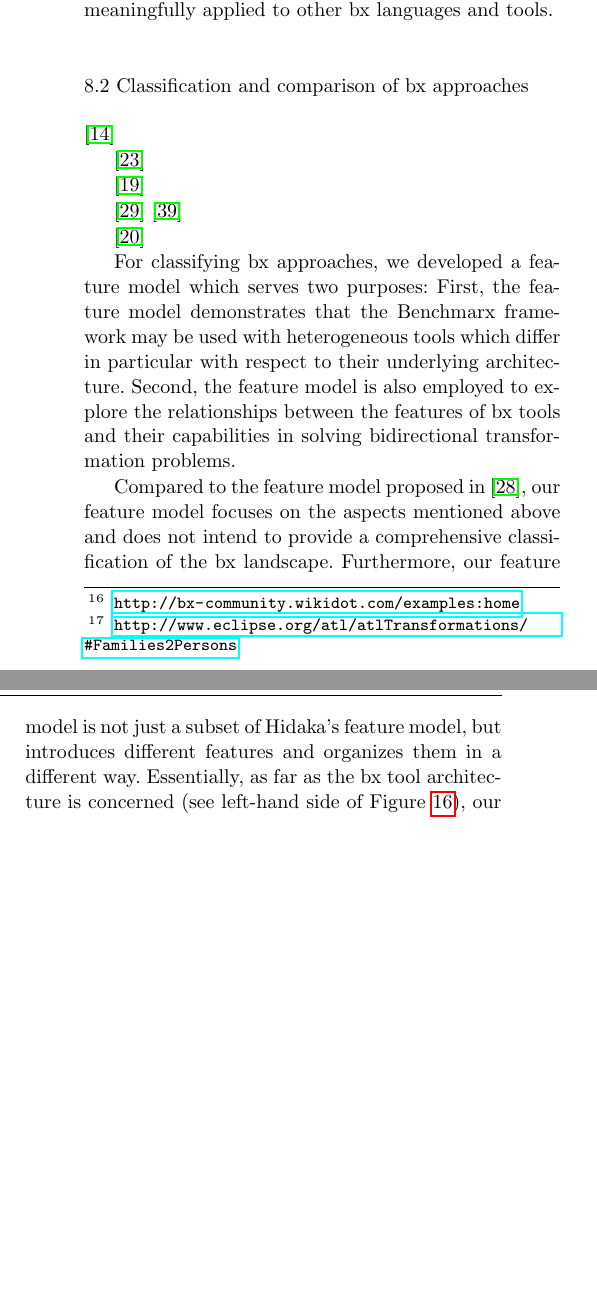
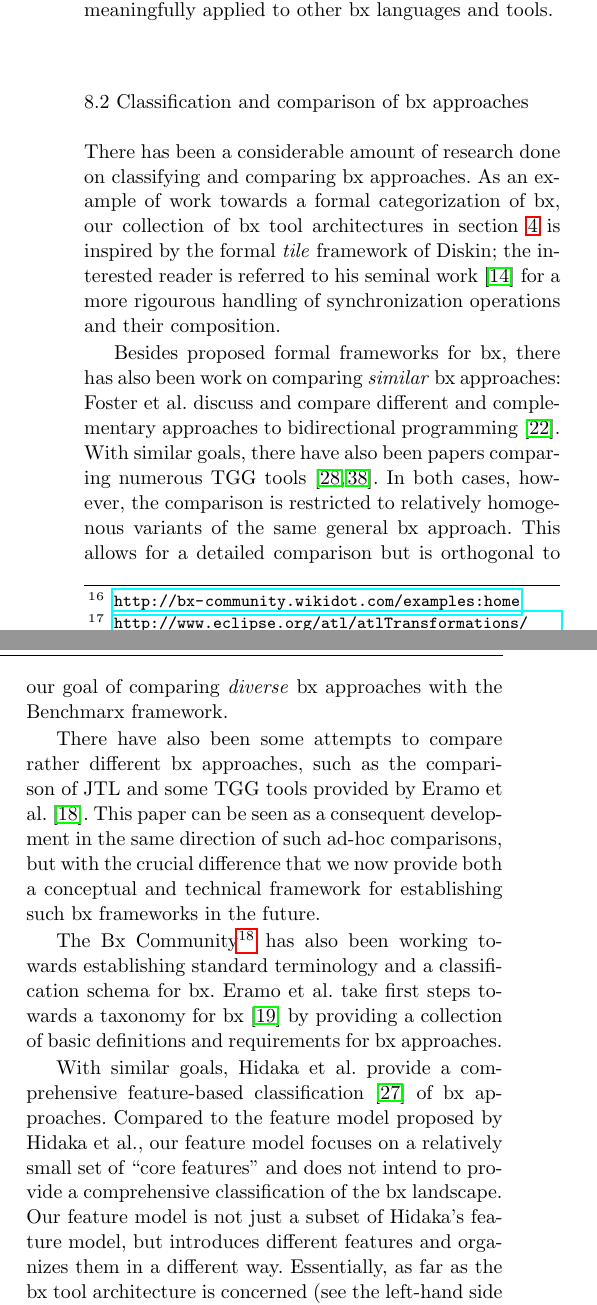
Before and after one commit to anthonyanjorin/BenchmarxSoSymJournalPaper, a LaTeX paper (main.tex, which reads sections/RelatedWork.tex): two parts of the columns of page 32 of 35, joined at a grey line, cut so that both start at the same text, the shorter picture padded with empty space. Compiled offline with pdfLaTeX.

Commit message:
Completed related work

```diff
--- a/sections/RelatedWork.tex
+++ b/sections/RelatedWork.tex
@@ -64,32 +64,32 @@ While these cases were originally designed for evaluating the bx language QVT Re
 \label{sec:ClassificationOfBxApproaches}
 
 % Zinovys work - tiles as formal schematic classification
-\cite{DBLP:conf/gttse/Diskin09}
+There has been a considerable amount of research done on classifying and comparing bx approaches.
+As an example of work towards a formal categorization of bx, our collection of bx tool architectures in section~\ref{sec:Foundations} is inspired by the formal \emph{tile} framework of Diskin; the interested reader is referred to his seminal work~\cite{DBLP:conf/gttse/Diskin09} for a more rigourous handling of synchronization operations and their composition.
 
 % Bidirectional languages
-\cite{DBLP:conf/ssgip/FosterMV10}
+% TGG comparison papers
+Besides proposed formal frameworks for bx, there has also been work on comparing \emph{similar} bx approaches:  Foster et al. discuss and compare different and complementary approaches to bidirectional programming~\cite{DBLP:conf/ssgip/FosterMV10}.
+With similar goals, there have also been papers comparing numerous TGG tools~\cite{DBLP:journals/eceasst/HildebrandtLGRGSLAS13,DBLP:journals/eceasst/LeblebiciASHRG14}.
+In both cases, however, the comparison is restricted to relatively homogenous variants of the same general bx approach.
+This allows for a detailed comparison but is orthogonal to our goal of comparing \emph{diverse} bx approaches with the Benchmarx framework.
 
 % JTL vs. TGG
-\cite{DBLP:journals/eceasst/EramoB13}
-
-% TGG comparison papers
-\cite{DBLP:journals/eceasst/HildebrandtLGRGSLAS13}
-\cite{DBLP:journals/eceasst/LeblebiciASHRG14}
-
+There have also been some attempts to compare rather different bx approaches, such as the comparison of JTL and some TGG tools provided by Eramo et al.~\cite{DBLP:journals/eceasst/EramoB13}.
+This paper can be seen as a consequent development in the same direction of such ad-hoc comparisons, but with the crucial difference that we now provide both a conceptual and technical framework for establishing such bx frameworks in the future.
 
 % Romina - Taxonomy (kind of glossary of definitions and requirements)
-\cite{DBLP:conf/sattose/EramoMP14}
+The Bx Community\footnote{http://bx-community.wikidot.com} has also been working towards establishing standard terminology and a classification schema for bx.
+Eramo et al. take first steps towards a taxonomy for bx~\cite{DBLP:conf/sattose/EramoMP14} by providing a collection of basic definitions and requirements for bx approaches.
 
 % Soichiro - detailed feature model for bx
-For classifying bx approaches, we developed a feature model which serves two purposes: First, the feature model demonstrates that the Benchmarx framework may be used with heterogeneous tools which differ in particular with respect to their underlying architecture. Second, the feature model is also employed to explore the relationships between the features of bx tools and their capabilities in solving bidirectional transformation problems.
+With similar goals, Hidaka et al. provide a comprehensive feature-based classification~\cite{SOSYM-Hidaka2016} of bx approaches.
+Compared to the feature model proposed by Hidaka et al., our feature model focuses on a relatively small set of ``core features'' and does not intend to provide a comprehensive classification of the bx landscape.
+Our feature model is not just a subset of Hidaka's feature model, but introduces different features and organizes them in a different way.
+Essentially, as far as the bx tool architecture is concerned (see the left-hand side of figure~\ref{fig:featureModelBxTools}), our feature model precisely reflects the conceptual framework introduced in section~\ref{sec:Foundations} and constitutes an original contribution; the remaining parts are covered by Hidaka's feature model but in much less detail due to the large number of features covered.
 
-Compared to the feature model proposed in \cite{SOSYM-Hidaka2016}, our feature model focuses on the aspects mentioned above and does not intend to provide a comprehensive classification of the bx landscape. Furthermore, our feature model is not just a subset of Hidaka's feature model, but introduces different features and organizes them in a different way. Essentially, as far as the bx tool architecture is concerned (see left-hand side of Figure~\ref{fig:featureModelBxTools}), our feature model precisely reflects the conceptual framework introduced in Section~\ref{sec:Foundations} and constitutes an original contribution, while the remaining parts are also covered by Hidaka's feature model in a slightly different way.
-
-% Zinovys work - domain analysis
-\cite{DBLP:journals/jss/DiskinGWC16}
-
-% Lämmel - metamodelling?
-\cite{DBLP:conf/sle/Lammel16}
+Other results towards classifying bx tasks and scenarios include work by Diskin et al.~\cite{DBLP:journals/jss/DiskinGWC16} on a taxonomy for bidirectional model synchronization, and Lämmel's megamodelling approach to characterizing different bx scenarios~\cite{DBLP:conf/sle/Lammel16}.
+These results are complementary to our Benchmarx framework as their goal is to provide a \emph{tool-independent} classification of bx problems, while we focus in this paper on classifying diverse bx \emph{solution} strategies, tools, and approaches.
 
 %%% Local Variables:
 %%% mode: latex
```
Also changed, not shown: sections/FamiliesToPersons.tex (+1 -1 lines).
